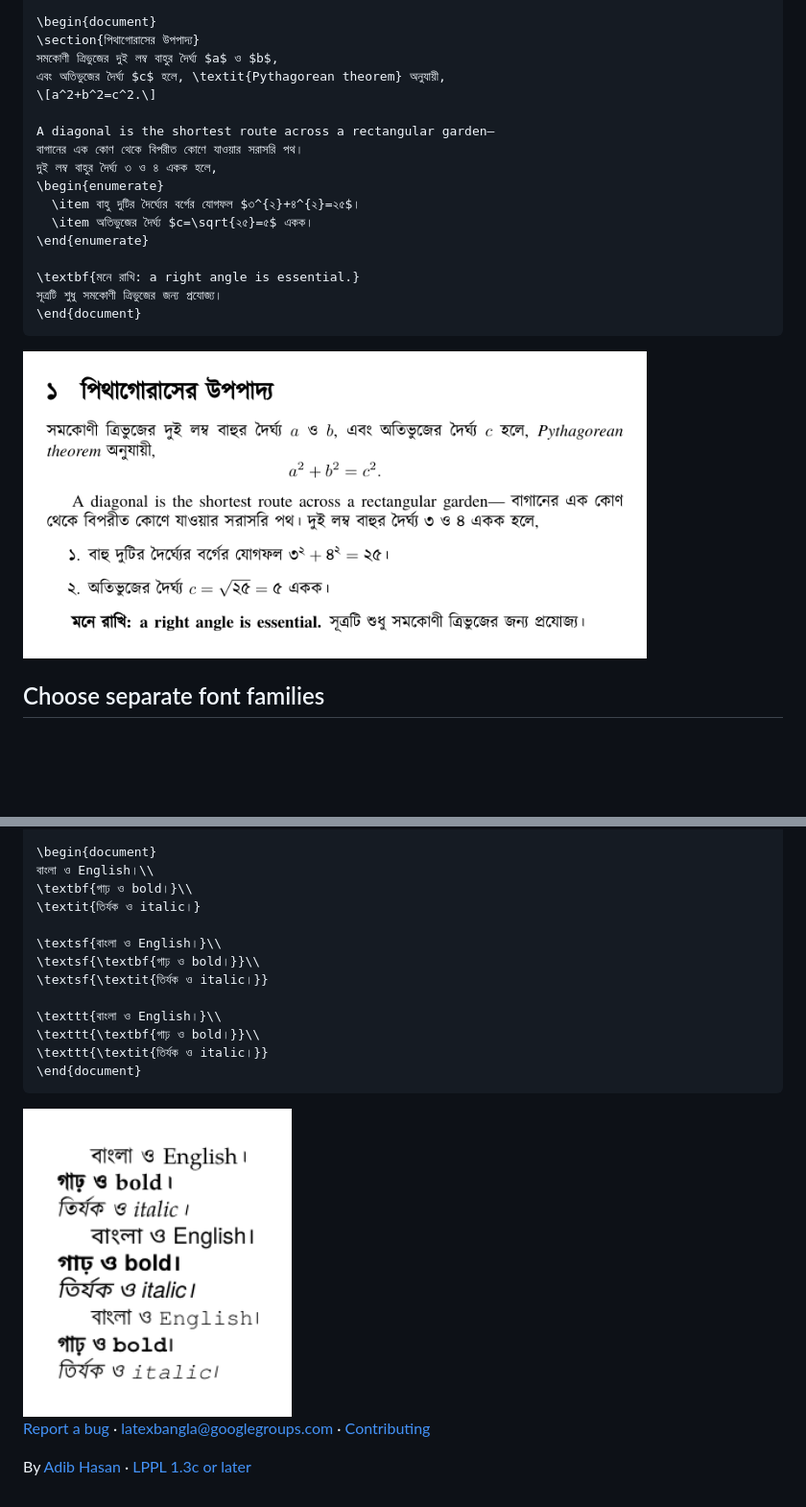
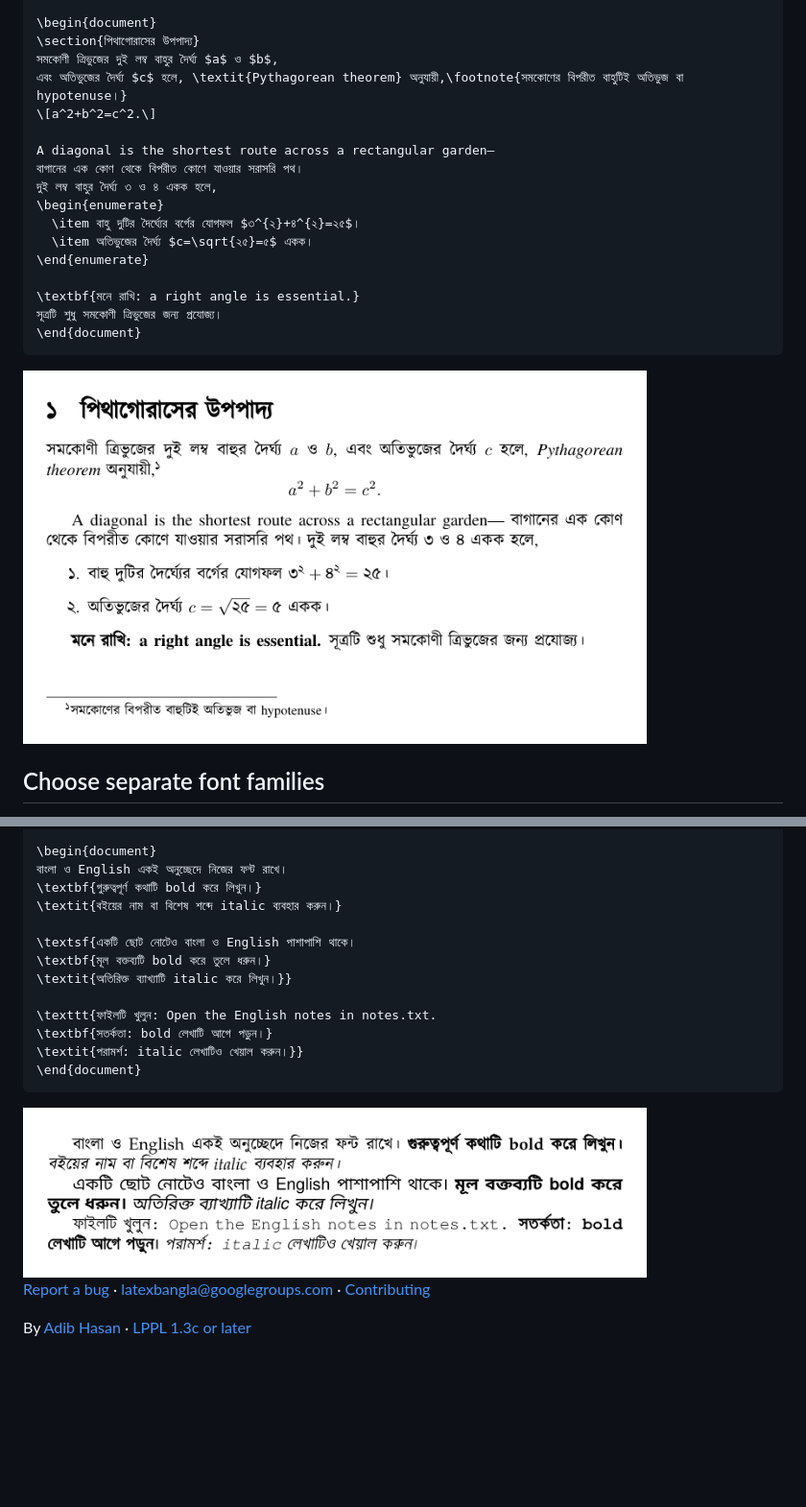
Before and after one commit to Neehan/LaTeXbangla, a Markdown page: README.md, 2 parts joined by grey strips. Shown at 96% size. Drawn GitHub-style; pictures changed too: img/example.png, img/font-families.png; blank space fills up the shorter version.

Commit message:
Improve manual font reference and README examples

````diff
--- a/README.md
+++ b/README.md
@@ -31,7 +31,7 @@ Use your chosen font name or filename in `\setbanglamainfont`.
 \begin{document}
 \section{পিথাগোরাসের উপপাদ্য}
 সমকোণী ত্রিভুজের দুই লম্ব বাহুর দৈর্ঘ্য $a$ ও $b$,
-এবং অতিভুজের দৈর্ঘ্য $c$ হলে, \textit{Pythagorean theorem} অনুযায়ী,
+এবং অতিভুজের দৈর্ঘ্য $c$ হলে, \textit{Pythagorean theorem} অনুযায়ী,\footnote{সমকোণের বিপরীত বাহুটিই অতিভুজ বা hypotenuse।}
 \[a^2+b^2=c^2.\]
 
 A diagonal is the shortest route across a rectangular garden—
@@ -66,21 +66,21 @@ commands such as `\textsf` and `\texttt`; each script keeps its chosen font:
 \setmonofont{TeX Gyre Cursor}
 
 \begin{document}
-বাংলা ও English।\\
-\textbf{গাঢ় ও bold।}\\
-\textit{তির্যক ও italic।}
+বাংলা ও English একই অনুচ্ছেদে নিজের ফন্ট রাখে।
+\textbf{গুরুত্বপূর্ণ কথাটি bold করে লিখুন।}
+\textit{বইয়ের নাম বা বিশেষ শব্দে italic ব্যবহার করুন।}
 
-\textsf{বাংলা ও English।}\\
-\textsf{\textbf{গাঢ় ও bold।}}\\
-\textsf{\textit{তির্যক ও italic।}}
+\textsf{একটি ছোট নোটেও বাংলা ও English পাশাপাশি থাকে।
+\textbf{মূল বক্তব্যটি bold করে তুলে ধরুন।}
+\textit{অতিরিক্ত ব্যাখ্যাটি italic করে লিখুন।}}
 
-\texttt{বাংলা ও English।}\\
-\texttt{\textbf{গাঢ় ও bold।}}\\
-\texttt{\textit{তির্যক ও italic।}}
+\texttt{ফাইলটি খুলুন: Open the English notes in notes.txt.
+\textbf{সতর্কতা: bold লেখাটি আগে পড়ুন।}
+\textit{পরামর্শ: italic লেখাটিও খেয়াল করুন।}}
 \end{document}
 ```
 
-<img src="img/font-families.png" alt="The example typeset with separate main, sans and mono Bangla/English fonts, including bold and italic" width="280">
+<img src="img/font-families.png" alt="The example typeset with separate main, sans and mono Bangla/English fonts, including bold and italic" width="650">
 
 [Report a bug](https://github.com/Neehan/LaTeXbangla/issues) ·
 [latexbangla@googlegroups.com](https://groups.google.com/g/latexbangla) ·
````
Also changed, not shown: 3 other files.
